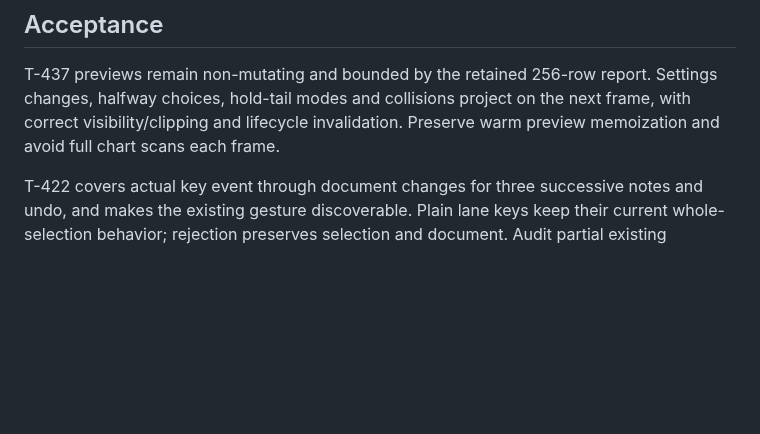
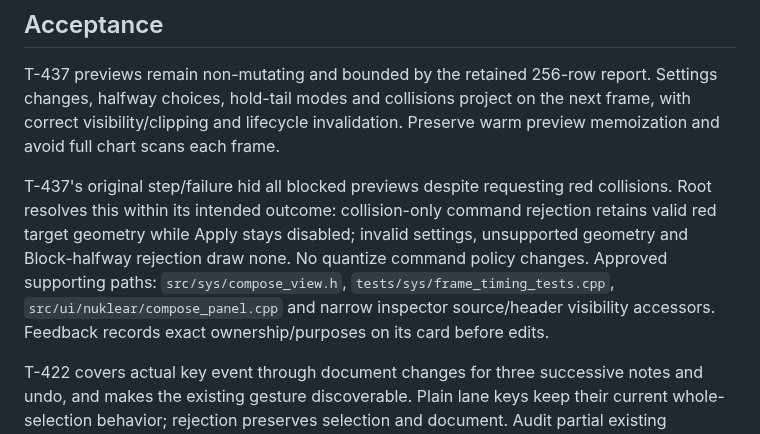
Before and after one commit to zardoru/wormedit, a Markdown page: memory/coordination/oct8-quantize-bgm-batch.md, the part around the change. GitHub-like rendering; blank space fills up the shorter version.

Commit message:
Clarify collision preview eligibility and supporting ownership

```diff
--- a/memory/coordination/oct8-quantize-bgm-batch.md
+++ b/memory/coordination/oct8-quantize-bgm-batch.md
@@ -52,6 +52,15 @@ Settings changes, halfway choices, hold-tail modes and collisions project on the
 next frame, with correct visibility/clipping and lifecycle invalidation. Preserve
 warm preview memoization and avoid full chart scans each frame.
 
+T-437's original step/failure hid all blocked previews despite requesting red
+collisions. Root resolves this within its intended outcome: collision-only
+command rejection retains valid red target geometry while Apply stays disabled;
+invalid settings, unsupported geometry and Block-halfway rejection draw none.
+No quantize command policy changes. Approved supporting paths:
+`src/sys/compose_view.h`, `tests/sys/frame_timing_tests.cpp`,
+`src/ui/nuklear/compose_panel.cpp` and narrow inspector source/header visibility
+accessors. Feedback records exact ownership/purposes on its card before edits.
+
 T-422 covers actual key event through document changes for three successive
 notes and undo, and makes the existing gesture discoverable. Plain lane keys
 keep their current whole-selection behavior; rejection preserves selection and
```
Also changed, not shown: 1 other file.
